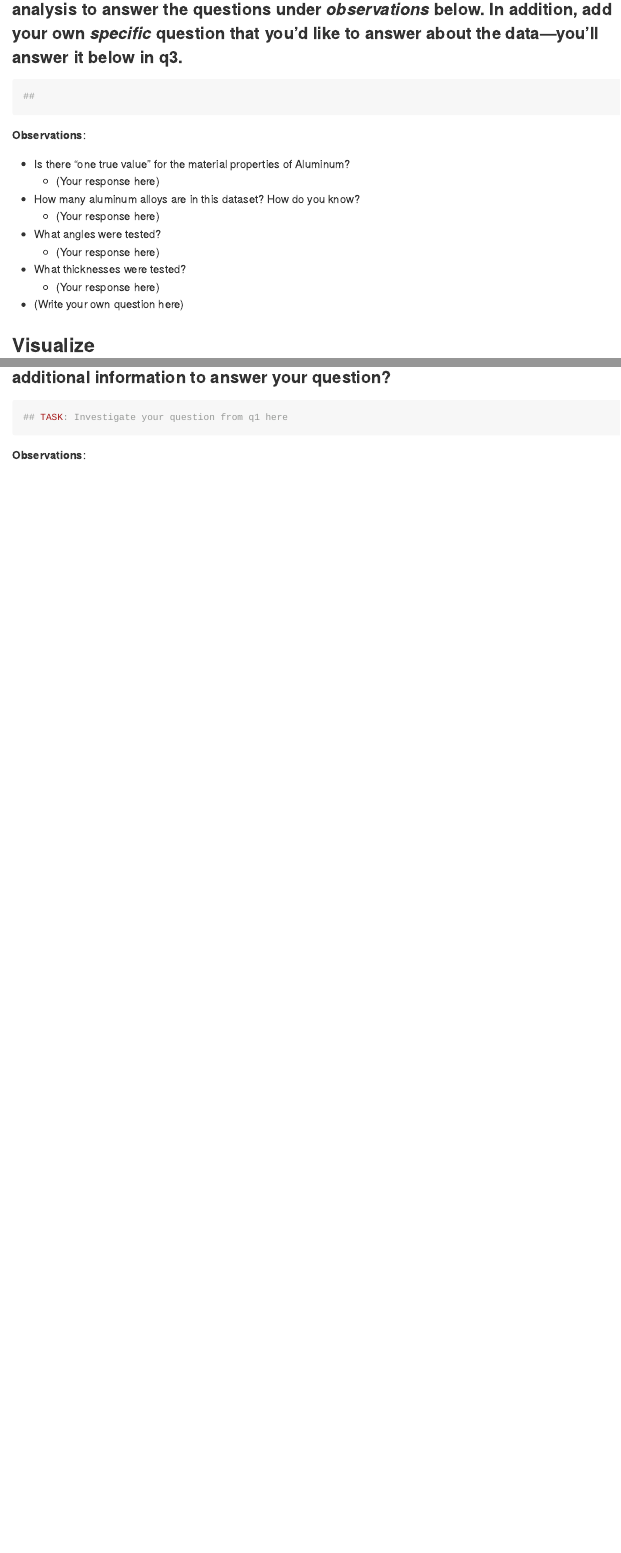
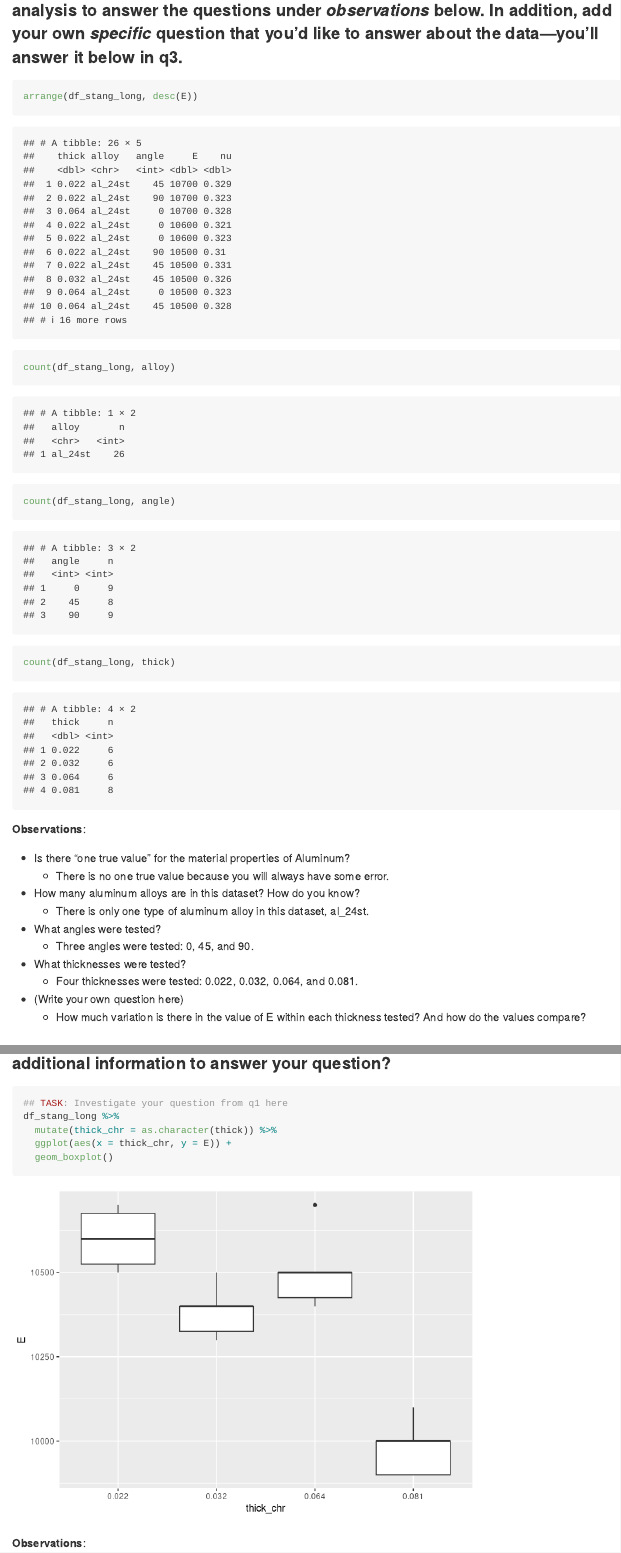
Before and after one commit to Aaron8222/data-science-S2023, an R Markdown document (challenges/c03-stang-assignment.Rmd): the page in a window 1100 px wide, from 4460 px down before the commit and from 4720 px down after it, so that both start at the same text, and a second part further down, joined at a grey line. Rendered offline with R 4.5, knitr and Pandoc, with nearby package versions; some code elsewhere in the file could not run offline.

Commit message:
Add completed challenge.

````diff
--- a/challenges/c03-stang-assignment.Rmd
+++ b/challenges/c03-stang-assignment.Rmd
@@ -101,20 +108,24 @@ print("Very good!")
 ### __q2__ Perform a basic EDA on the aluminum data *without visualization*. Use your analysis to answer the questions under *observations* below. In addition, add your own *specific* question that you'd like to answer about the data---you'll answer it below in q3.
 
 ```{r q2-task}
-##
+arrange(df_stang_long, desc(E))
+count(df_stang_long, alloy)
+count(df_stang_long, angle)
+count(df_stang_long, thick)
 ```
 
 **Observations**:
 
 - Is there "one true value" for the material properties of Aluminum?
-  - (Your response here)
+  - There is no one true value because you will always have some error.
 - How many aluminum alloys are in this dataset? How do you know?
-  - (Your response here)
+  - There is only one type of aluminum alloy in this dataset, al_24st.
 - What angles were tested?
-  - (Your response here)
+  - Three angles were tested: 0, 45, and 90.
 - What thicknesses were tested?
-  - (Your response here)
+  - Four thicknesses were tested: 0.022, 0.032, 0.064, and 0.081.
 - (Write your own question here)
+  - How much variation is there in the value of E within each thickness tested? And how do the values compare?
 
 ## Visualize
 <!-- ------------------------- -->
@@ -123,6 +134,10 @@ print("Very good!")
 
 ```{r q3-task}
 ## TASK: Investigate your question from q1 here
+df_stang_long %>%
+  mutate(thick_chr = as.character(thick)) %>%
+  ggplot(aes(x = thick_chr, y = E)) +
+  geom_boxplot()
 ```
 
 **Observations**:
--- a/challenges/data/stang.csv
+++ b/challenges/data/stang.csv
@@ -1,4 +1,4 @@
-thick,E_00,mu_00,E_45,mu_45,E_90,mu_90,alloy
+thick,E_00,nu_00,E_45,nu_45,E_90,nu_90,alloy
 
 0.022, 10600, 0.321, 10700, 0.329, 10500, 0.310, al_24st
 0.022, 10600, 0.323, 10500, 0.331, 10700, 0.323, al_24st
````
Also changed, not shown: challenges/c03-stang-assignment.md (added), challenges/c03-stang-assignment_files/figure-gfm/q3-task-1.png (added), challenges/c03-stang-assignment_files/figure-gfm/q4-vis-1.png (added), challenges/c03-stang-assignment.Rmd (19 more changed lines).
